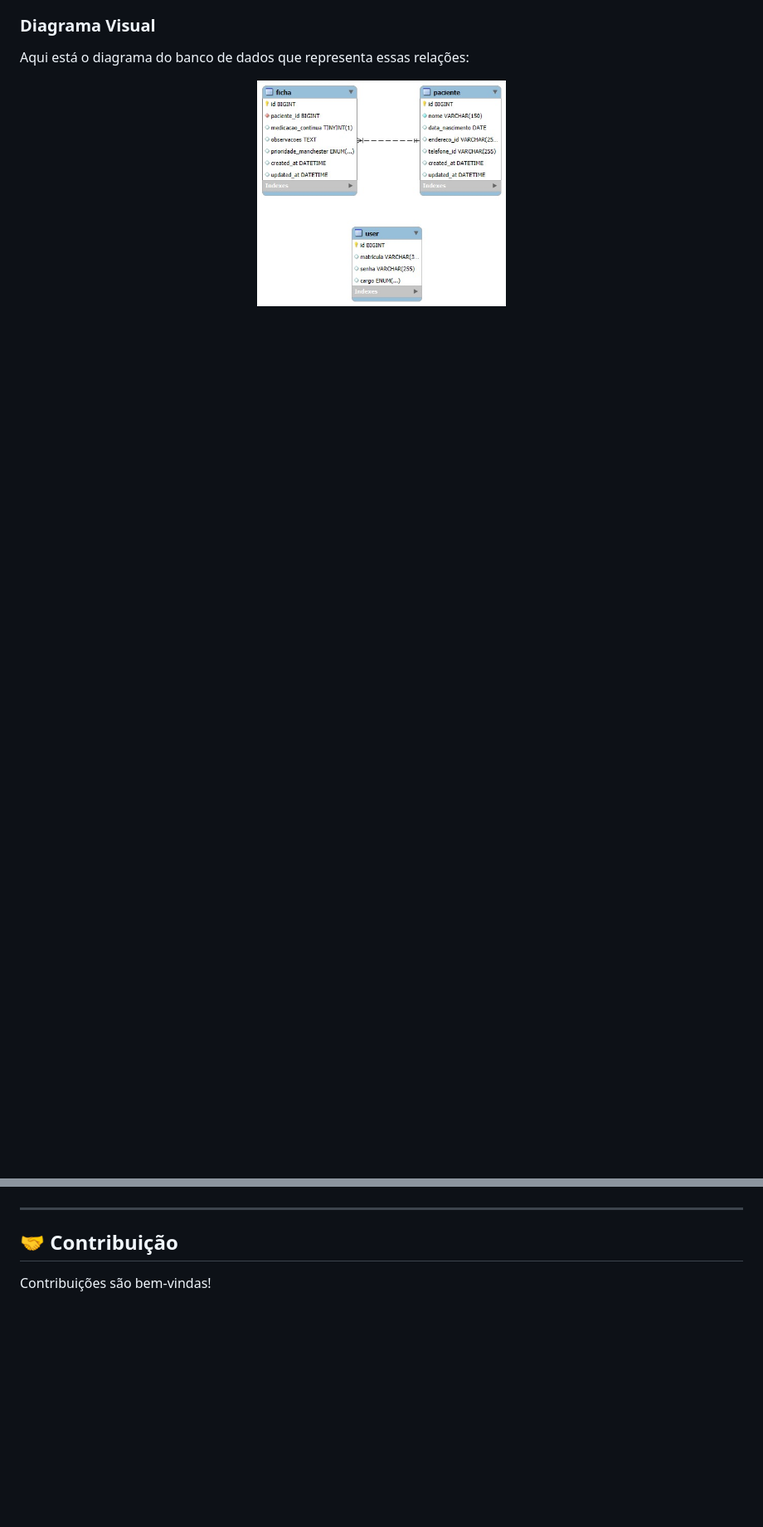
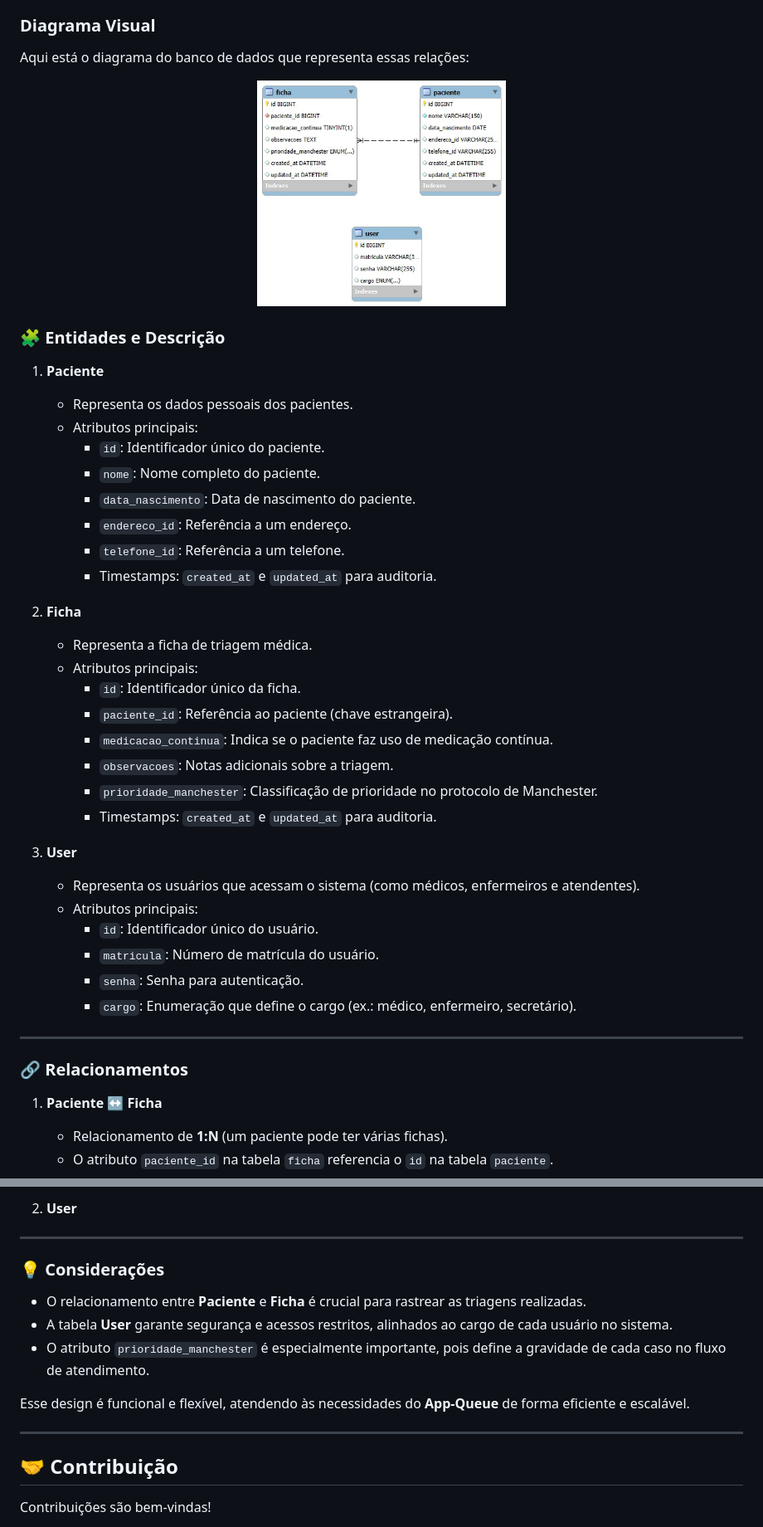
Before and after one commit to alexandrendev/app-queue, a Markdown page: README.md, 2 parts joined by grey strips. Shown at 83% size. Drawn GitHub-style; blank space fills up the shorter version.

```diff
--- a/README.md
+++ b/README.md
@@ -106,6 +107,56 @@ Aqui está o diagrama do banco de dados que representa essas relações:
 <p align="center">
   <img src="docs/DER.jpeg" alt="Descrição da Imagem 1" width="300"/>
 </p>
+
+### 🧩 Entidades e Descrição
+
+1. **Paciente**
+   - Representa os dados pessoais dos pacientes.
+   - Atributos principais:
+     - `id`: Identificador único do paciente.
+     - `nome`: Nome completo do paciente.
+     - `data_nascimento`: Data de nascimento do paciente.
+     - `endereco_id`: Referência a um endereço.
+     - `telefone_id`: Referência a um telefone.
+     - Timestamps: `created_at` e `updated_at` para auditoria.
+
+2. **Ficha**
+   - Representa a ficha de triagem médica.
+   - Atributos principais:
+     - `id`: Identificador único da ficha.
+     - `paciente_id`: Referência ao paciente (chave estrangeira).
+     - `medicacao_continua`: Indica se o paciente faz uso de medicação contínua.
+     - `observacoes`: Notas adicionais sobre a triagem.
+     - `prioridade_manchester`: Classificação de prioridade no protocolo de Manchester.
+     - Timestamps: `created_at` e `updated_at` para auditoria.
+
+3. **User**
+   - Representa os usuários que acessam o sistema (como médicos, enfermeiros e atendentes).
+   - Atributos principais:
+     - `id`: Identificador único do usuário.
+     - `matricula`: Número de matrícula do usuário.
+     - `senha`: Senha para autenticação.
+     - `cargo`: Enumeração que define o cargo (ex.: médico, enfermeiro, secretário).
+
+---
+
+### 🔗 Relacionamentos
+
+1. **Paciente ↔ Ficha**
+   - Relacionamento de **1:N** (um paciente pode ter várias fichas).
+   - O atributo `paciente_id` na tabela `ficha` referencia o `id` na tabela `paciente`.
+
+2. **User**
+
+---
+
+### 💡 Considerações
+
+- O relacionamento entre **Paciente** e **Ficha** é crucial para rastrear as triagens realizadas.
+- A tabela **User** garante segurança e acessos restritos, alinhados ao cargo de cada usuário no sistema.
+- O atributo `prioridade_manchester` é especialmente importante, pois define a gravidade de cada caso no fluxo de atendimento.
+
+Esse design é funcional e flexível, atendendo às necessidades do **App-Queue** de forma eficiente e escalável.
 
 
 ---
```
Also changed, not shown: other parts of README.md (+2 -1 lines).
